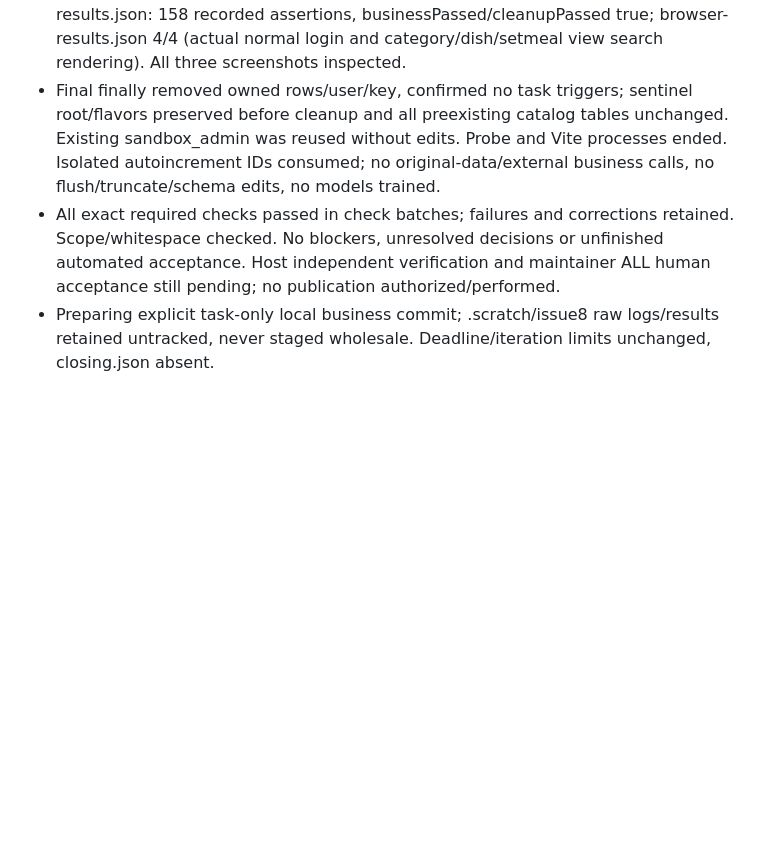
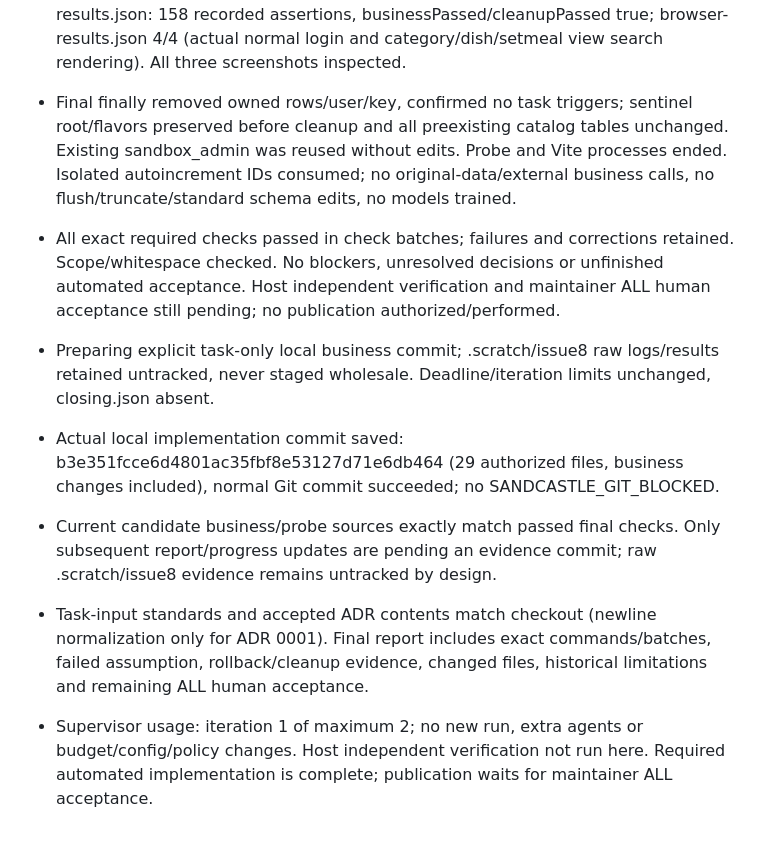
Before and after one commit to Endercloud001/yuweiju-takeout, a Markdown page: .sandcastle/task-progress.md, the part around the change. GitHub-like rendering; blank space fills up the shorter version.

Commit message:
Record issue #8 candidate and isolated acceptance results

```diff
--- a/.sandcastle/task-progress.md
+++ b/.sandcastle/task-progress.md
@@ -60,6 +60,11 @@ Host handoff: supervisor exhausted its authorized 30-minute total across 2 itera
 - Batch 2 rerun real business groups now passed: Category filters/page/order/enablement/association; Dish+flavor sellable lists/admin roundtrip/status/filters; Setmeal+details roundtrip/status/mixed-sale batch refusal; suspicious bound SQL/empty pages.
 - Actual Spring-proxied MySQL trigger rollback assertions passed for second flavor insert and second setmeal-detail insert: entire root and former association records restored, independent product unchanged, both triggers removed. Browser and final own-only cleanup still pending.
 - Batch 2 rerun exact issue8-check.sh --browser exit 0 ~05:21 UTC. scenario-results.json: 158 recorded assertions, businessPassed/cleanupPassed true; browser-results.json 4/4 (actual normal login and category/dish/setmeal view search rendering). All three screenshots inspected.
-- Final finally removed owned rows/user/key, confirmed no task triggers; sentinel root/flavors preserved before cleanup and all preexisting catalog tables unchanged. Existing sandbox_admin was reused without edits. Probe and Vite processes ended. Isolated autoincrement IDs consumed; no original-data/external business calls, no flush/truncate/schema edits, no models trained.
+- Final finally removed owned rows/user/key, confirmed no task triggers; sentinel root/flavors preserved before cleanup and all preexisting catalog tables unchanged. Existing sandbox_admin was reused without edits. Probe and Vite processes ended. Isolated autoincrement IDs consumed; no original-data/external business calls, no flush/truncate/standard schema edits, no models trained.
 - All exact required checks passed in check batches; failures and corrections retained. Scope/whitespace checked. No blockers, unresolved decisions or unfinished automated acceptance. Host independent verification and maintainer ALL human acceptance still pending; no publication authorized/performed.
 - Preparing explicit task-only local business commit; .scratch/issue8 raw logs/results retained untracked, never staged wholesale. Deadline/iteration limits unchanged, closing.json absent.
+
+- Actual local implementation commit saved: b3e351fcce6d4801ac35fbf8e53127d71e6db464 (29 authorized files, business changes included), normal Git commit succeeded; no SANDCASTLE_GIT_BLOCKED.
+- Current candidate business/probe sources exactly match passed final checks. Only subsequent report/progress updates are pending an evidence commit; raw .scratch/issue8 evidence remains untracked by design.
+- Task-input standards and accepted ADR contents match checkout (newline normalization only for ADR 0001). Final report includes exact commands/batches, failed assumption, rollback/cleanup evidence, changed files, historical limitations and remaining ALL human acceptance.
+- Supervisor usage: iteration 1 of maximum 2; no new run, extra agents or budget/config/policy changes. Host independent verification not run here. Required automated implementation is complete; publication waits for maintainer ALL acceptance.
```
Also changed, not shown: docs/issue8-catalog-verification.md (+1 -1 lines).
